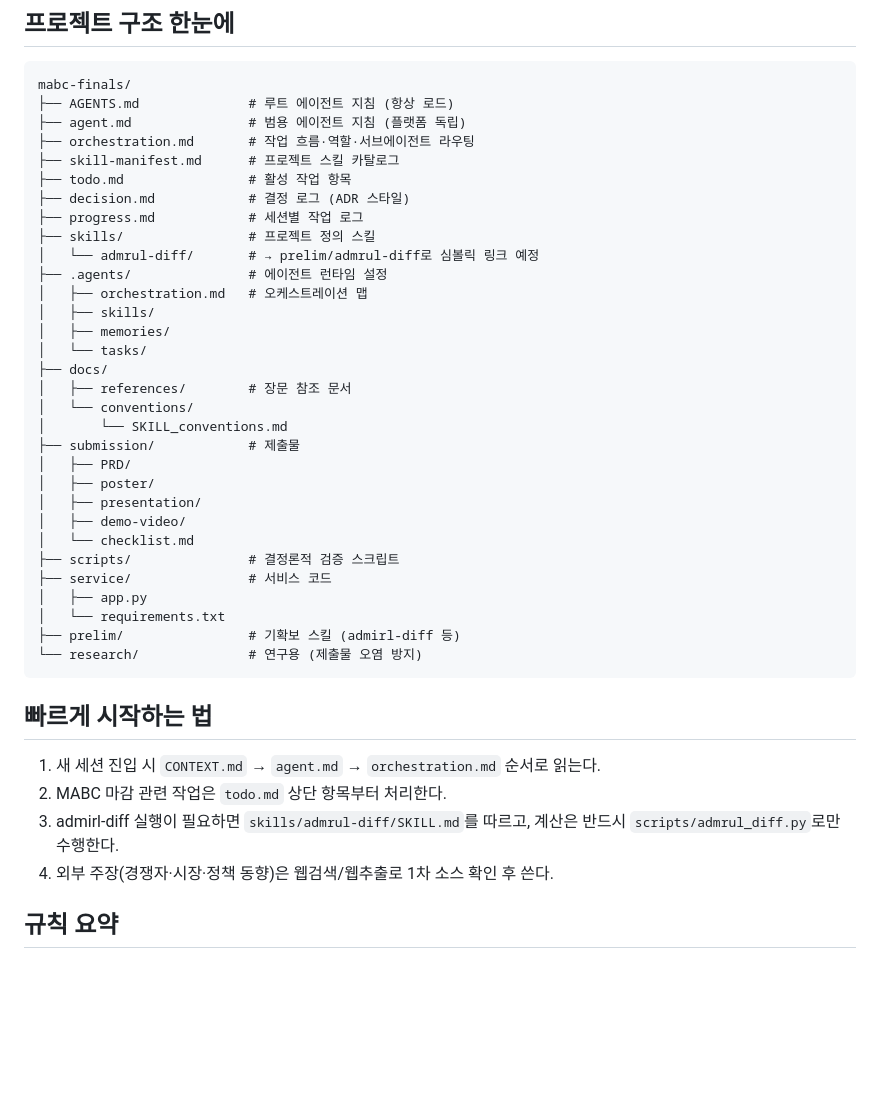
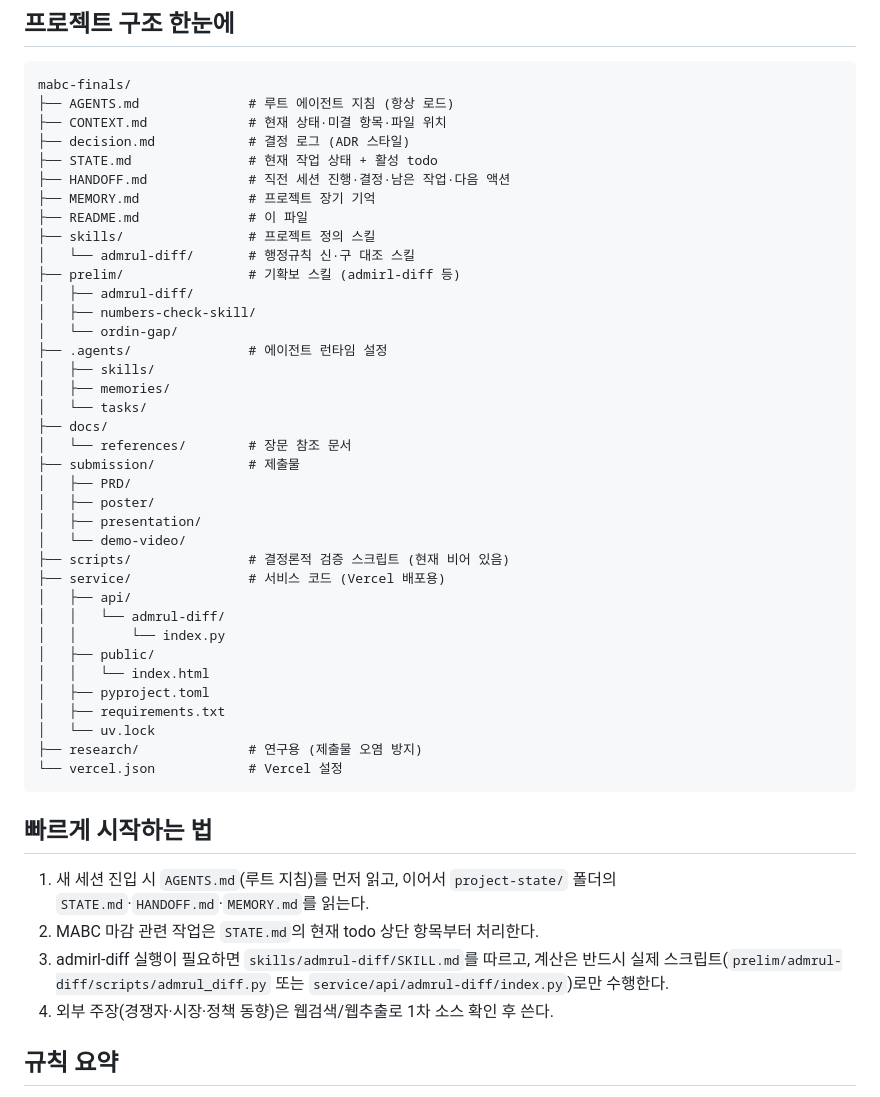
Before and after one commit to testofschool/mabc2026-gyudung, a Markdown page: README.md, the part around the change. Rendered like a GitHub page; blank space fills up the shorter version.

Commit message:
fix: README 프로젝트 구조·시작 방법을 실제 repo 기준으로 정정 (CLAUDE.md·존재하지 않는 파일 제거)

````diff
--- a/README.md
+++ b/README.md
@@ -17,42 +17,48 @@
 ```
 mabc-finals/
 ├── AGENTS.md              # 루트 에이전트 지침 (항상 로드)
-├── agent.md               # 범용 에이전트 지침 (플랫폼 독립)
-├── orchestration.md       # 작업 흐름·역할·서브에이전트 라우팅
-├── skill-manifest.md      # 프로젝트 스킬 카탈로그
-├── todo.md                # 활성 작업 항목
+├── CONTEXT.md             # 현재 상태·미결 항목·파일 위치
 ├── decision.md            # 결정 로그 (ADR 스타일)
-├── progress.md            # 세션별 작업 로그
+├── STATE.md               # 현재 작업 상태 + 활성 todo
+├── HANDOFF.md             # 직전 세션 진행·결정·남은 작업·다음 액션
+├── MEMORY.md              # 프로젝트 장기 기억
+├── README.md              # 이 파일
 ├── skills/                # 프로젝트 정의 스킬
-│   └── admrul-diff/       # → prelim/admrul-diff로 심볼릭 링크 예정
+│   └── admrul-diff/       # 행정규칙 신·구 대조 스킬
+├── prelim/                # 기확보 스킬 (admirl-diff 등)
+│   ├── admrul-diff/
+│   ├── numbers-check-skill/
+│   └── ordin-gap/
 ├── .agents/               # 에이전트 런타임 설정
-│   ├── orchestration.md   # 오케스트레이션 맵
 │   ├── skills/
 │   ├── memories/
 │   └── tasks/
 ├── docs/
-│   ├── references/        # 장문 참조 문서
-│   └── conventions/
-│       └── SKILL_conventions.md
+│   └── references/        # 장문 참조 문서
 ├── submission/            # 제출물
 │   ├── PRD/
 │   ├── poster/
 │   ├── presentation/
-│   ├── demo-video/
-│   └── checklist.md
-├── scripts/               # 결정론적 검증 스크립트
-├── service/               # 서비스 코드
-│   ├── app.py
-│   └── requirements.txt
-├── prelim/                # 기확보 스킬 (admirl-diff 등)
-└── research/              # 연구용 (제출물 오염 방지)
+│   └── demo-video/
+├── scripts/               # 결정론적 검증 스크립트 (현재 비어 있음)
+├── service/               # 서비스 코드 (Vercel 배포용)
+│   ├── api/
+│   │   └── admrul-diff/
+│   │       └── index.py
+│   ├── public/
+│   │   └── index.html
+│   ├── pyproject.toml
+│   ├── requirements.txt
+│   └── uv.lock
+├── research/              # 연구용 (제출물 오염 방지)
+└── vercel.json            # Vercel 설정
 ```
 
 ## 빠르게 시작하는 법
 
-1. 새 세션 진입 시 `CONTEXT.md` → `agent.md` → `orchestration.md` 순서로 읽는다.
-2. MABC 마감 관련 작업은 `todo.md` 상단 항목부터 처리한다.
-3. admirl-diff 실행이 필요하면 `skills/admrul-diff/SKILL.md`를 따르고, 계산은 반드시 `scripts/admrul_diff.py`로만 수행한다.
+1. 새 세션 진입 시 `AGENTS.md`(루트 지침)를 먼저 읽고, 이어서 `project-state/` 폴더의 `STATE.md`·`HANDOFF.md`·`MEMORY.md`를 읽는다.
+2. MABC 마감 관련 작업은 `STATE.md`의 현재 todo 상단 항목부터 처리한다.
+3. admirl-diff 실행이 필요하면 `skills/admrul-diff/SKILL.md`를 따르고, 계산은 반드시 실제 스크립트(`prelim/admrul-diff/scripts/admrul_diff.py` 또는 `service/api/admrul-diff/index.py`)로만 수행한다.
 4. 외부 주장(경쟁자·시장·정책 동향)은 웹검색/웹추출로 1차 소스 확인 후 쓴다.
 
 ## 규칙 요약
````
